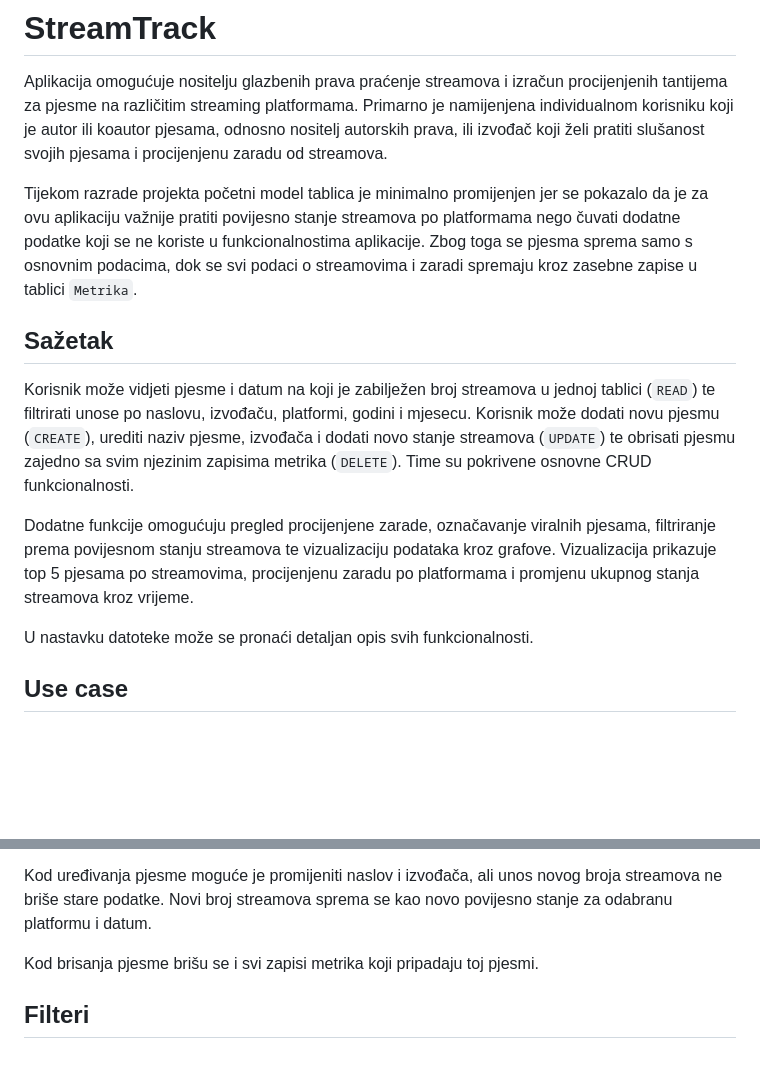
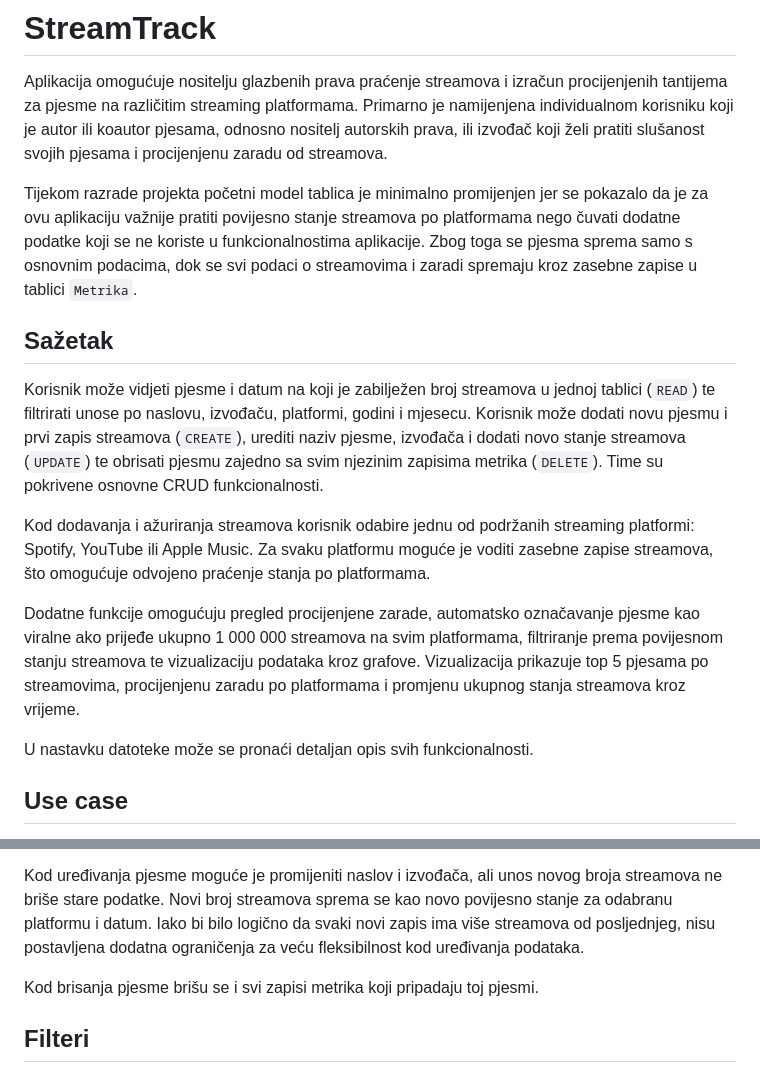
Before and after one commit to vili-kovac/StreamTrack-IS, a Markdown page: Readme.md, 2 parts joined by grey strips. Drawn GitHub-style; blank space fills up the shorter version.

Commit message:
readme finalizacija

```diff
--- a/Readme.md
+++ b/Readme.md
@@ -1,17 +1,19 @@
 # StreamTrack
 
 Aplikacija omogućuje nositelju glazbenih prava praćenje streamova i izračun procijenjenih tantijema za pjesme na različitim streaming platformama. Primarno je namijenjena individualnom korisniku koji je autor ili koautor pjesama, odnosno nositelj autorskih prava, ili izvođač koji želi pratiti slušanost svojih pjesama i procijenjenu zaradu od streamova.
-
 
 Tijekom razrade projekta početni model tablica je minimalno promijenjen jer se pokazalo da je za ovu aplikaciju važnije pratiti povijesno stanje streamova po platformama nego čuvati dodatne podatke koji se ne koriste u funkcionalnostima aplikacije. Zbog toga se pjesma sprema samo s osnovnim podacima, dok se svi podaci o streamovima i zaradi spremaju kroz zasebne zapise u tablici `Metrika`.
 
 ## Sažetak
 
-Korisnik može vidjeti pjesme i datum na koji je zabilježen broj streamova u jednoj tablici (`READ`) te filtrirati unose po naslovu, izvođaču, platformi, godini i mjesecu. Korisnik može dodati novu pjesmu (`CREATE`), urediti naziv pjesme, izvođača i dodati novo stanje streamova (`UPDATE`) te obrisati pjesmu zajedno sa svim njezinim zapisima metrika (`DELETE`). Time su pokrivene osnovne CRUD funkcionalnosti.
+Korisnik može vidjeti pjesme i datum na koji je zabilježen broj streamova u jednoj tablici (`READ`) te filtrirati unose po naslovu, izvođaču, platformi, godini i mjesecu. Korisnik može dodati novu pjesmu i prvi zapis streamova (`CREATE`), urediti naziv pjesme, izvođača i dodati novo stanje streamova (`UPDATE`) te obrisati pjesmu zajedno sa svim njezinim zapisima metrika (`DELETE`). Time su pokrivene osnovne CRUD funkcionalnosti.
 
-Dodatne funkcije omogućuju pregled procijenjene zarade, označavanje viralnih pjesama, filtriranje prema povijesnom stanju streamova te vizualizaciju podataka kroz grafove. Vizualizacija prikazuje top 5 pjesama po streamovima, procijenjenu zaradu po platformama i promjenu ukupnog stanja streamova kroz vrijeme.
+Kod dodavanja i ažuriranja streamova korisnik odabire jednu od podržanih streaming platformi: Spotify, YouTube ili Apple Music. Za svaku platformu moguće je voditi zasebne zapise streamova, što omogućuje odvojeno praćenje stanja po platformama.
+
+Dodatne funkcije omogućuju pregled procijenjene zarade, automatsko označavanje pjesme kao viralne ako prijeđe ukupno 1 000 000 streamova na svim platformama, filtriranje prema povijesnom stanju streamova te vizualizaciju podataka kroz grafove. Vizualizacija prikazuje top 5 pjesama po streamovima, procijenjenu zaradu po platformama i promjenu ukupnog stanja streamova kroz vrijeme.
 
 U nastavku datoteke može se pronaći detaljan opis svih funkcionalnosti.
+
 
 ## Use case
 
@@ -133,6 +137,7 @@ Popis pjesama prikazuje tablicu sa sljedećim informacijama:
 Ukupni broj streamova računa se tako da se za svaku platformu uzima zadnje poznato stanje streamova. Ako pjesma prijeđe ukupno 1 000 000 streamova, dobiva status `VIRALNO`.
 
 Kod uređivanja pjesme moguće je promijeniti naslov i izvođača, ali unos novog broja streamova ne briše stare podatke. Novi broj streamova sprema se kao novo povijesno stanje za odabranu platformu i datum.
+Iako bi bilo logično da svaki novi zapis ima više streamova od posljednjeg, nisu postavljena dodatna ograničenja za veću fleksibilnost kod uređivanja podataka.
 
 Kod brisanja pjesme brišu se i svi zapisi metrika koji pripadaju toj pjesmi.
 
```
Also changed, not shown: other parts of Readme.md (+2 -0 lines).
